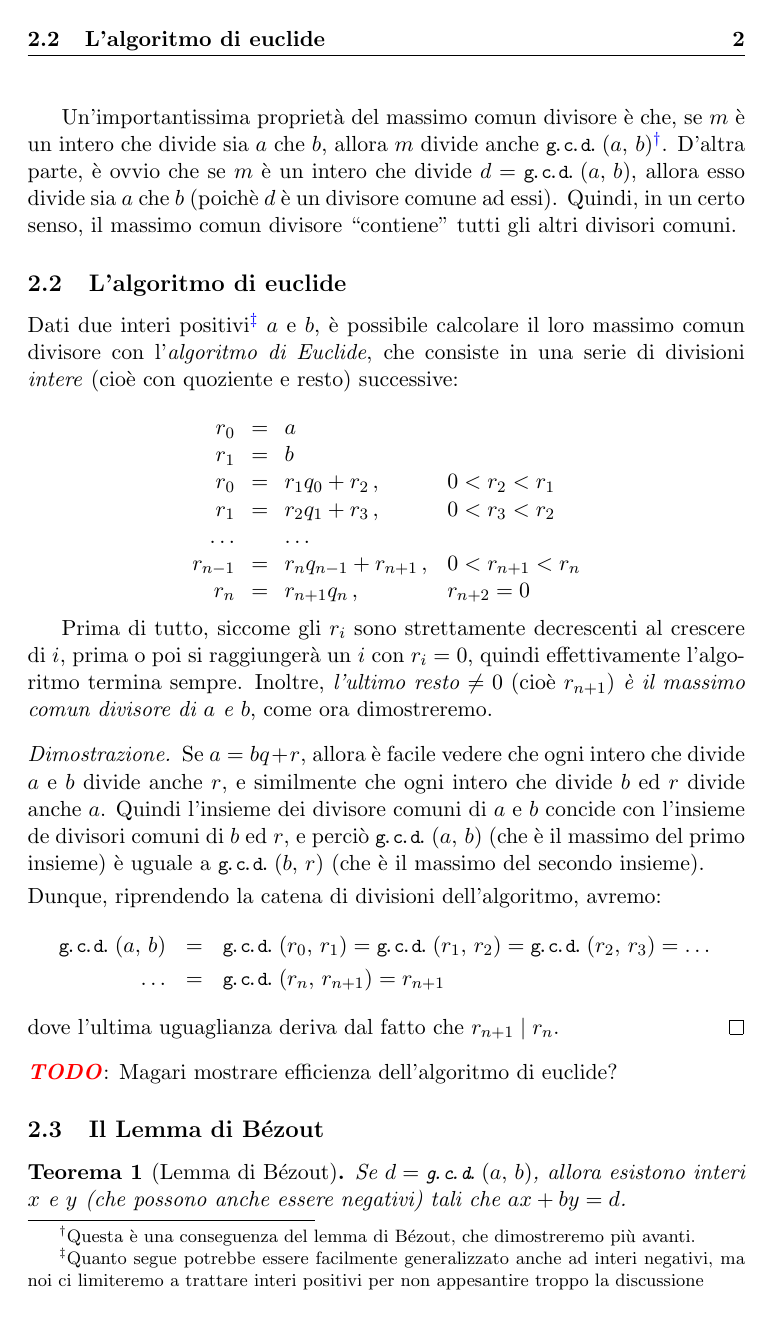
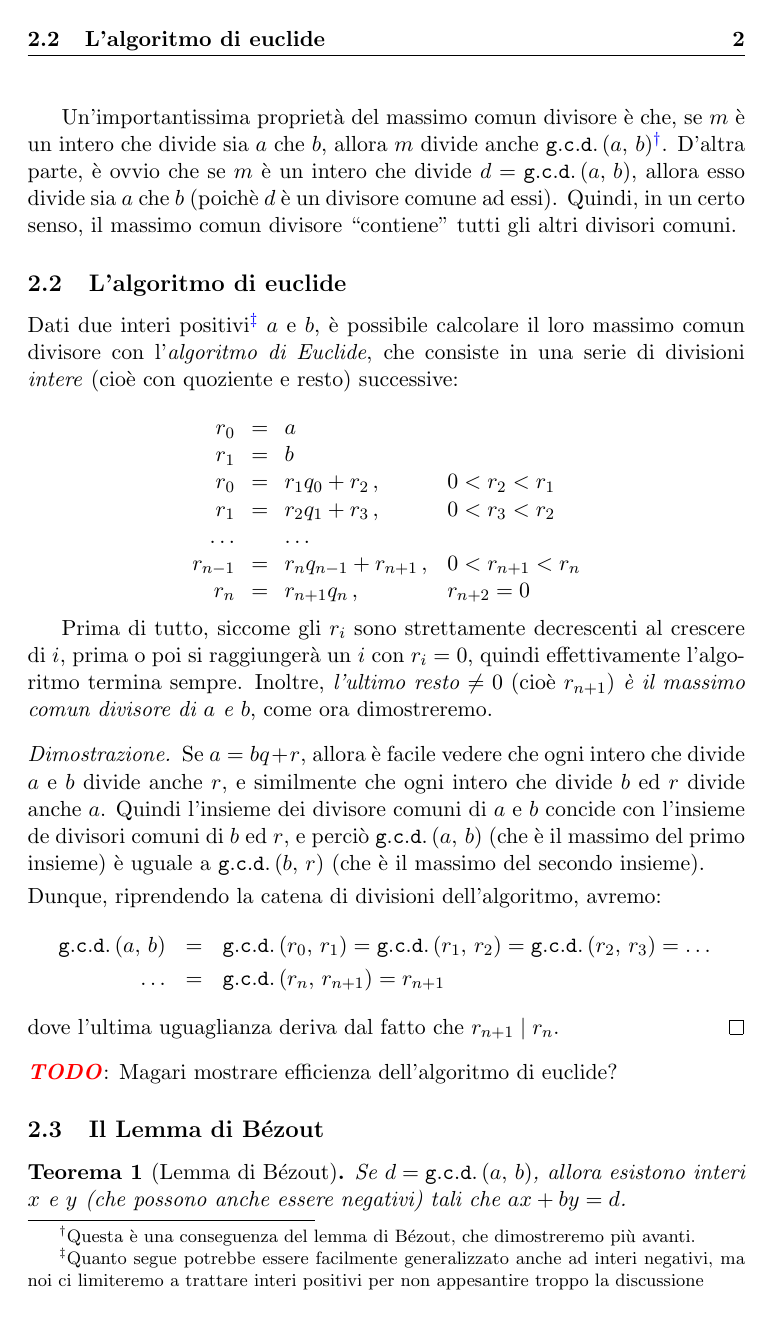
Before and after one commit to slattarini/py-rsa, a LaTeX paper (RSA.tex): page 2 of 6. Compiled offline with pdfLaTeX; a LaTeX package or settings file that is missing is left out.

Commit message:
tex: tweak \gcd definition

```diff
--- a/RSA.tex
+++ b/RSA.tex
@@ -68,7 +68,7 @@
 \newcommand{\set}[1]{\ensuremath{\left\{\,{#1}\,\right\}}}
 \newcommand{\setdef}[2]{\set{{#1}:\:{#2}}}
 
-\newcommand{\gcdop}[0]{\ensuremath{\small\texttt{g\!.c\!.d\!.}}}
+\newcommand{\gcdop}[0]{\ensuremath{\mathtt{g.c.d.}}}
 \newcommand{\xgcd}[1]{\ensuremath{\gcdop\left({#1}\right)}}
 \renewcommand{\gcd}[2]{\xgcd{{#1},\,{#2}}}
 
```
